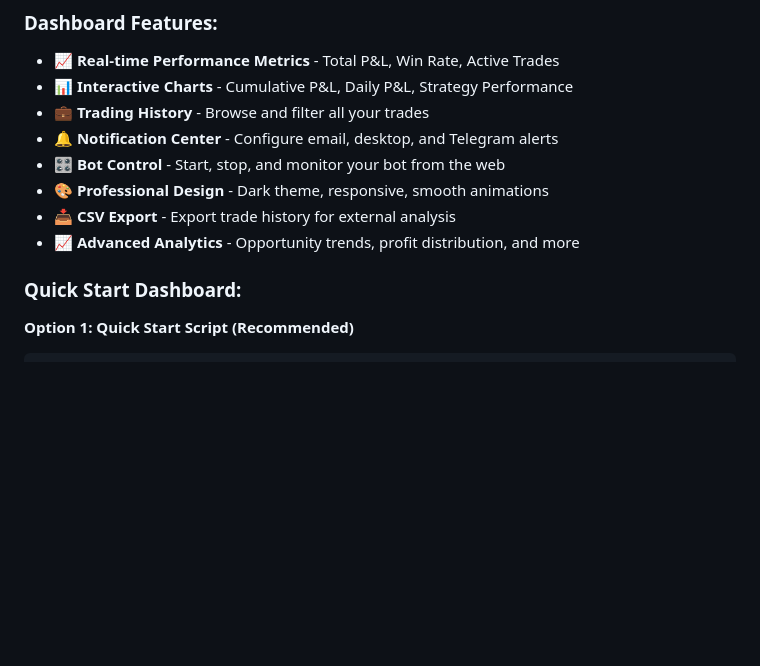
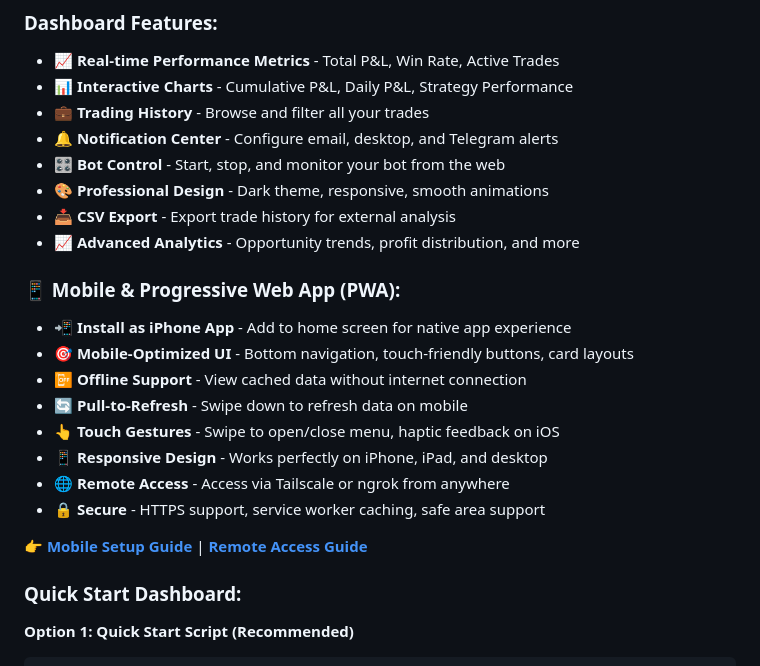
Before and after one commit to AlexMeisenzahl/market-strategy-testing-bot, a Markdown page: README.md, the part around the change. GitHub-like rendering; blank space fills up the shorter version.

Commit message:
Update README with mobile and PWA features
Co-authored-by: AlexMeisenzahl <259739332+AlexMeisenzahl@users.noreply.github.com>

```diff
--- a/README.md
+++ b/README.md
@@ -36,6 +36,18 @@ A complete, production-ready arbitrage bot for Polymarket with **live API integr
 - 🎨 **Professional Design** - Dark theme, responsive, smooth animations
 - 📥 **CSV Export** - Export trade history for external analysis
 - 📈 **Advanced Analytics** - Opportunity trends, profit distribution, and more
+
+### 📱 Mobile & Progressive Web App (PWA):
+- 📲 **Install as iPhone App** - Add to home screen for native app experience
+- 🎯 **Mobile-Optimized UI** - Bottom navigation, touch-friendly buttons, card layouts
+- 📴 **Offline Support** - View cached data without internet connection
+- 🔄 **Pull-to-Refresh** - Swipe down to refresh data on mobile
+- 👆 **Touch Gestures** - Swipe to open/close menu, haptic feedback on iOS
+- 📱 **Responsive Design** - Works perfectly on iPhone, iPad, and desktop
+- 🌐 **Remote Access** - Access via Tailscale or ngrok from anywhere
+- 🔒 **Secure** - HTTPS support, service worker caching, safe area support
+
+👉 **[Mobile Setup Guide](docs/MOBILE_SETUP.md)** | **[Remote Access Guide](docs/REMOTE_ACCESS_GUIDE.md)**
 
 ### Quick Start Dashboard:
 
```
